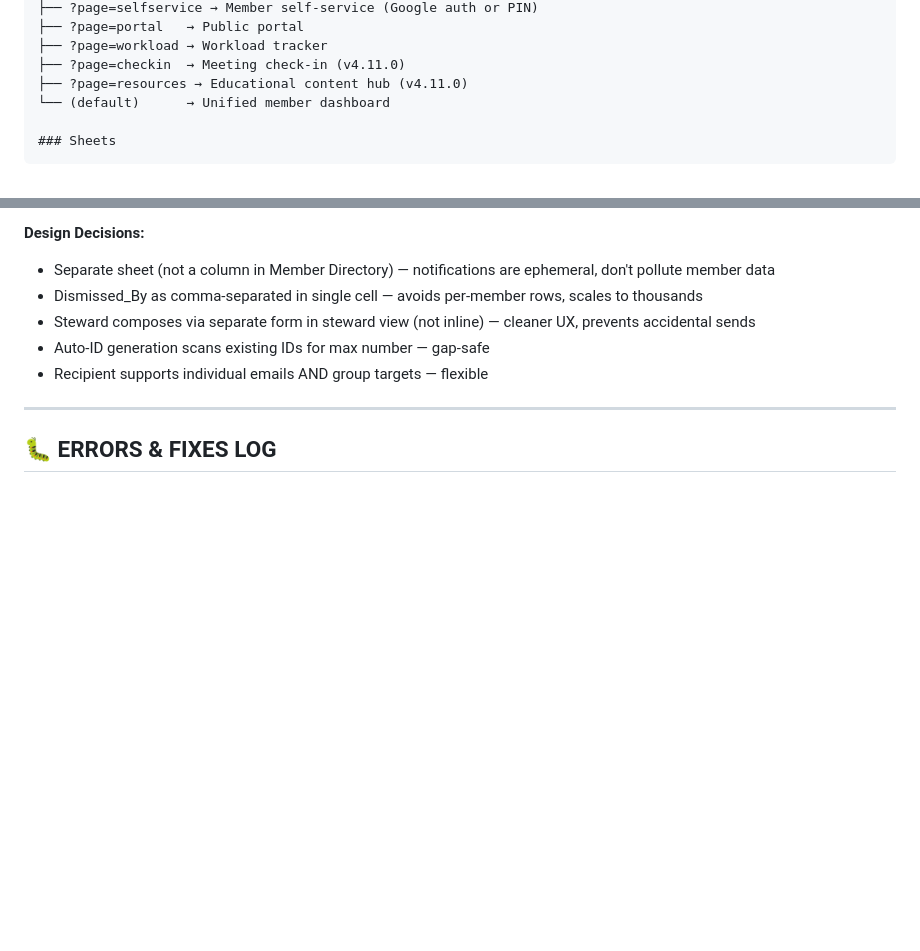
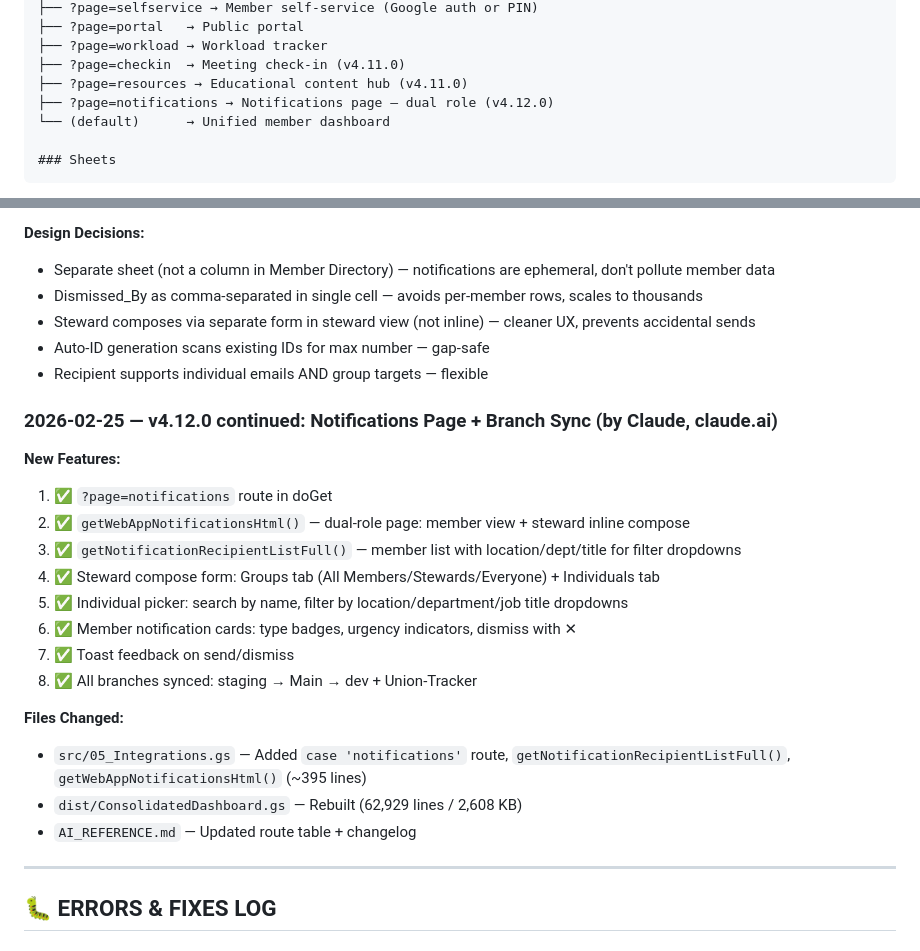
Before and after one commit to Woop91/Union-Tracker, a Markdown page: AI_REFERENCE.md, 2 parts joined by grey strips. Rendered like a GitHub page; blank space fills up the shorter version.

Commit message:
docs: update AI_REFERENCE with notifications page + route

```diff
--- a/AI_REFERENCE.md
+++ b/AI_REFERENCE.md
@@ -69,6 +69,7 @@ doGet(e)
 ├── ?page=workload → Workload tracker
 ├── ?page=checkin  → Meeting check-in (v4.11.0)
 ├── ?page=resources → Educational content hub (v4.11.0)
+├── ?page=notifications → Notifications page — dual role (v4.12.0)
 └── (default)      → Unified member dashboard
 
 ### Sheets
@@ -198,6 +199,22 @@ Notification ID, Recipient, Type, Title, Message, Priority, Sent By, Sent By Nam
 - Auto-ID generation scans existing IDs for max number — gap-safe
 - Recipient supports individual emails AND group targets — flexible
 
+### 2026-02-25 — v4.12.0 continued: Notifications Page + Branch Sync (by Claude, claude.ai)
+**New Features:**
+1. ✅ `?page=notifications` route in doGet
+2. ✅ `getWebAppNotificationsHtml()` — dual-role page: member view + steward inline compose
+3. ✅ `getNotificationRecipientListFull()` — member list with location/dept/title for filter dropdowns
+4. ✅ Steward compose form: Groups tab (All Members/Stewards/Everyone) + Individuals tab
+5. ✅ Individual picker: search by name, filter by location/department/job title dropdowns
+6. ✅ Member notification cards: type badges, urgency indicators, dismiss with ✕
+7. ✅ Toast feedback on send/dismiss
+8. ✅ All branches synced: staging → Main → dev + Union-Tracker
+
+**Files Changed:**
+- `src/05_Integrations.gs` — Added `case 'notifications'` route, `getNotificationRecipientListFull()`, `getWebAppNotificationsHtml()` (~395 lines)
+- `dist/ConsolidatedDashboard.gs` — Rebuilt (62,929 lines / 2,608 KB)
+- `AI_REFERENCE.md` — Updated route table + changelog
+
 ---
 
 ## 🐛 ERRORS & FIXES LOG
```
